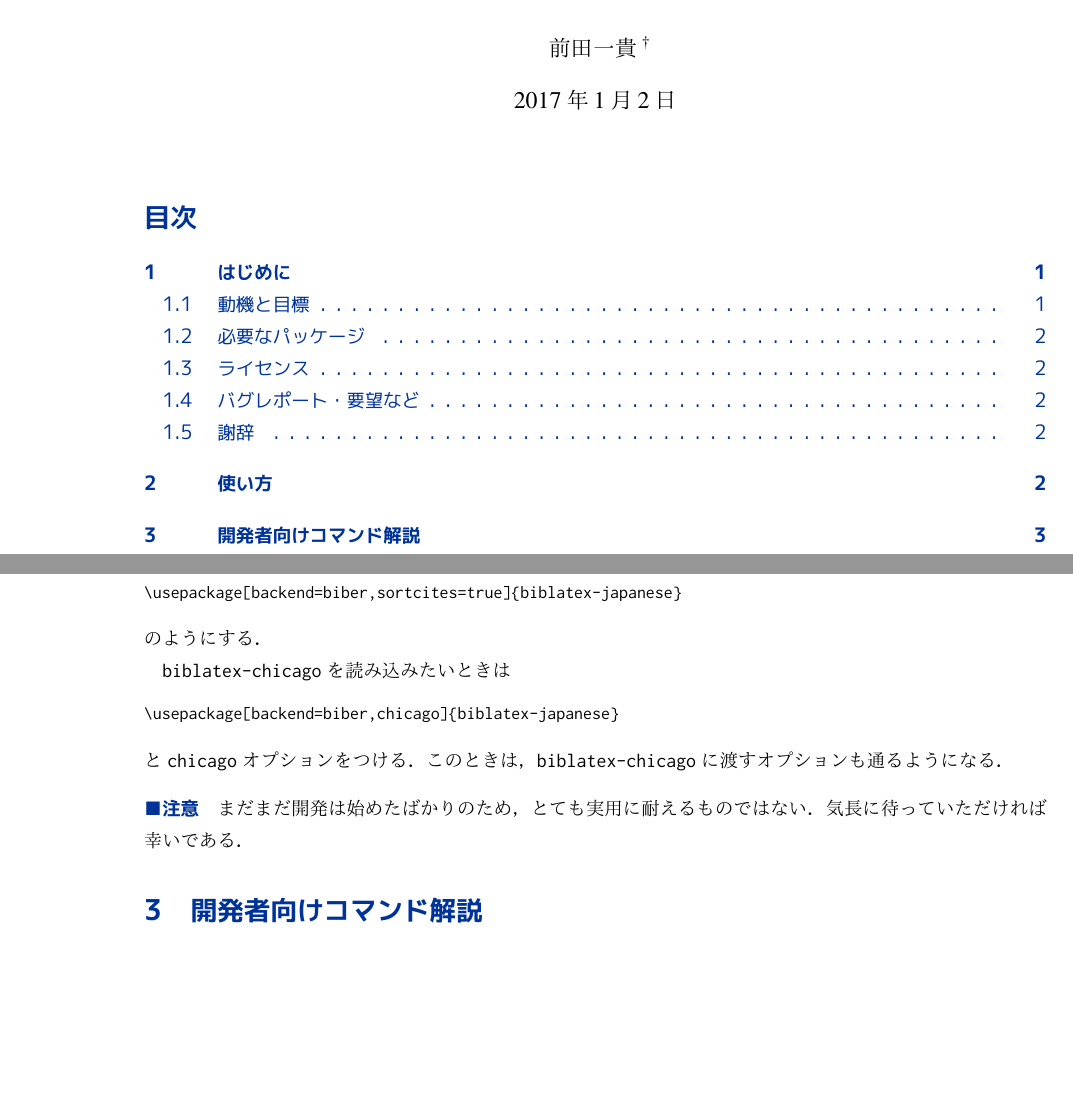
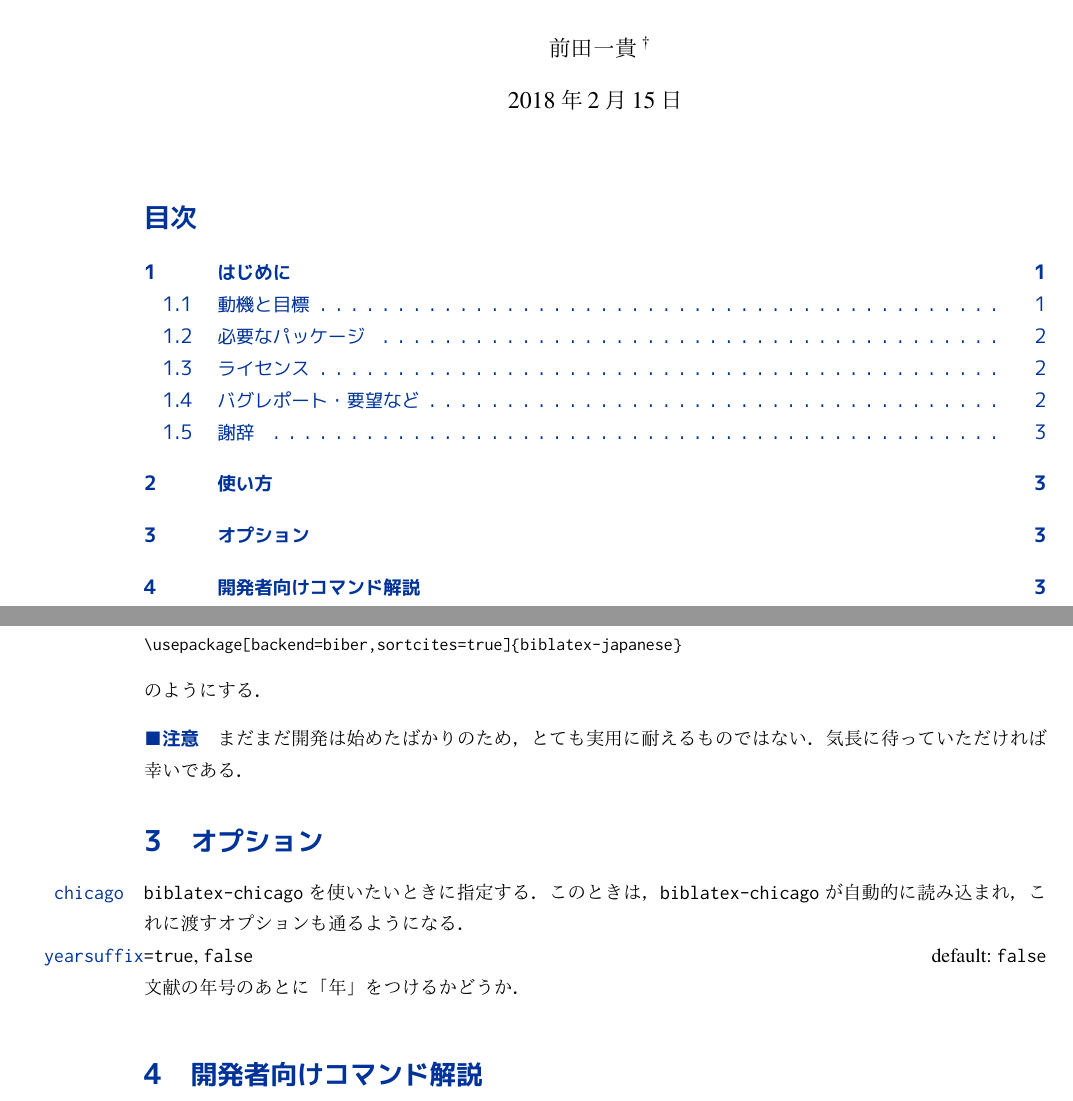
Before and after one commit to kmaed/biblatex-japanese, a LaTeX document (doc/biblatex-japanese.tex): two parts of pages 1 and 3 of 5, joined at a grey line, cut so that both start at the same text, the shorter picture padded with empty space. The pictures show the PDF file doc/biblatex-japanese.pdf that the author committed with the source.

Commit message:
Add yearsuffix option (#5).

```diff
--- a/doc/biblatex-japanese.tex
+++ b/doc/biblatex-japanese.tex
@@ -125,16 +125,21 @@ GitHubが利用できない場合は，メールで報告していただいて
 \end{lstlisting}
 のようにする．
 
-\sty{biblatex-chicago}を読み込みたいときは
-\begin{lstlisting}[style=latex]{}
-\usepackage[backend=biber,chicago]{biblatex-japanese}
-\end{lstlisting}
-と\opt{chicago}オプションをつける．
-このときは，\sty{biblatex-chicago}に渡すオプションも通るようになる．
-
 \paragraph{注意}
 まだまだ開発は始めたばかりのため，とても実用に耐えるものではない．
 気長に待っていただければ幸いである．
+
+\section{オプション}
+
+\begin{optionlist}
+  \legitem{chicago}
+  \sty{biblatex-chicago}を使いたいときに指定する．
+  このときは，\sty{biblatex-chicago}が自動的に読み込まれ，
+  これに渡すオプションも通るようになる．
+
+  \boolitem[false]{yearsuffix}
+  文献の年号のあとに「年」をつけるかどうか．
+\end{optionlist}
 
 \section{開発者向けコマンド解説}
 \sty{biblatex-japanese}では，日本語対応ファイルの開発に用いるコマンド（マクロ）を
```
Also changed, not shown: latex/biblatex-japanese.sty (+15 -4 lines), doc/biblatex-japanese.pdf, latex/lbx/japanese.lbx, 2 other files.
